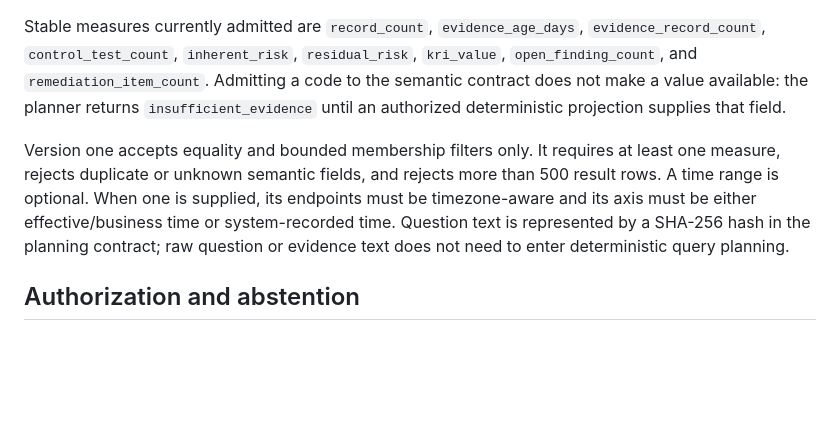
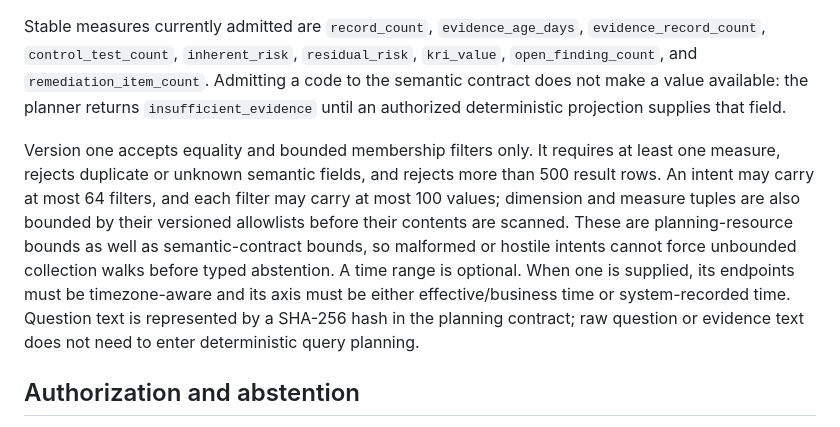
Before and after one commit to ContextualWisdomLab/governance-risk-compliance, a Markdown page: docs/product/grc-analytics-query-contract.md, the part around the change. GitHub-like rendering; blank space fills up the shorter version.

Commit message:
docs: bind analytics filter resource limits

```diff
--- a/docs/product/grc-analytics-query-contract.md
+++ b/docs/product/grc-analytics-query-contract.md
@@ -22,7 +22,7 @@ Stable dimensions currently admitted by the planning contract cover framework/ed
 
 Stable measures currently admitted are `record_count`, `evidence_age_days`, `evidence_record_count`, `control_test_count`, `inherent_risk`, `residual_risk`, `kri_value`, `open_finding_count`, and `remediation_item_count`. Admitting a code to the semantic contract does not make a value available: the planner returns `insufficient_evidence` until an authorized deterministic projection supplies that field.
 
-Version one accepts equality and bounded membership filters only. It requires at least one measure, rejects duplicate or unknown semantic fields, and rejects more than 500 result rows. A time range is optional. When one is supplied, its endpoints must be timezone-aware and its axis must be either effective/business time or system-recorded time. Question text is represented by a SHA-256 hash in the planning contract; raw question or evidence text does not need to enter deterministic query planning.
+Version one accepts equality and bounded membership filters only. It requires at least one measure, rejects duplicate or unknown semantic fields, and rejects more than 500 result rows. An intent may carry at most 64 filters, and each filter may carry at most 100 values; dimension and measure tuples are also bounded by their versioned allowlists before their contents are scanned. These are planning-resource bounds as well as semantic-contract bounds, so malformed or hostile intents cannot force unbounded collection walks before typed abstention. A time range is optional. When one is supplied, its endpoints must be timezone-aware and its axis must be either effective/business time or system-recorded time. Question text is represented by a SHA-256 hash in the planning contract; raw question or evidence text does not need to enter deterministic query planning.
 
 ## Authorization and abstention
 
```
